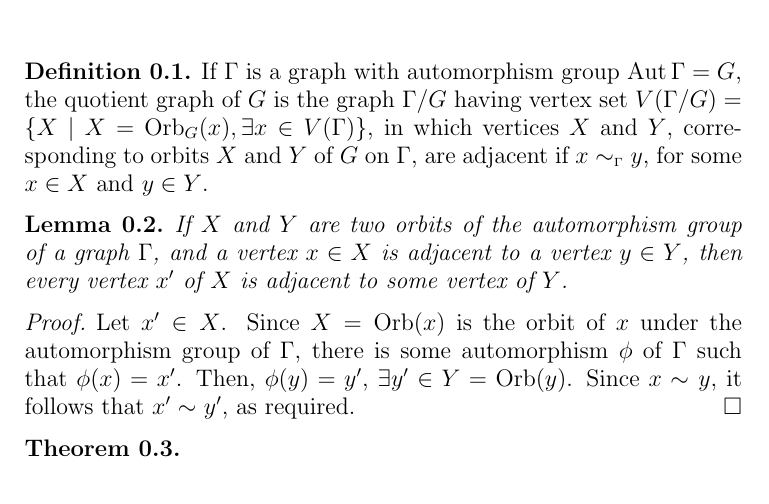
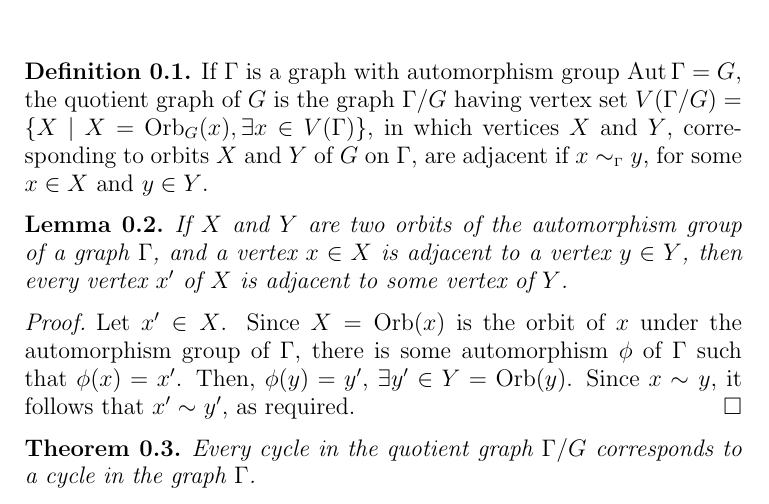
Before and after one commit to VynM/quotient-graphs, a LaTeX paper (Quotient Graphs.tex): part of the page, cut so that both start at the same text. Compiled offline with pdfLaTeX.

Commit message:
Theorem Statement

```diff
--- a/Quotient Graphs.tex
+++ b/Quotient Graphs.tex
@@ -49,7 +49,7 @@ Let $x' \in X$. Since $X = \orb(x)$ is the orbit of $x$ under the automorphism g
 \end{proof}
 
 \begin{Theorem}
-
+Every cycle in the quotient graph $\Gamma/G$ corresponds to a cycle in the graph $\Gamma$.
 \end{Theorem}
 
 \end{document}
```
Also changed, not shown: Quotient Graphs.pdf.
